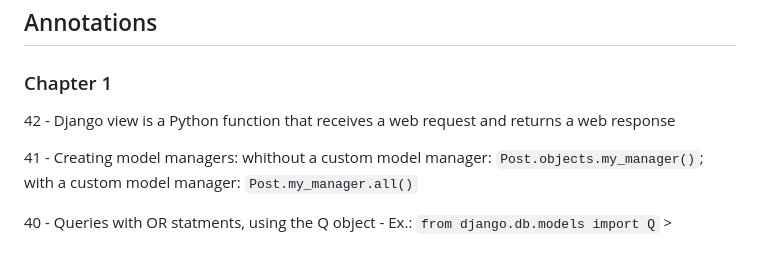
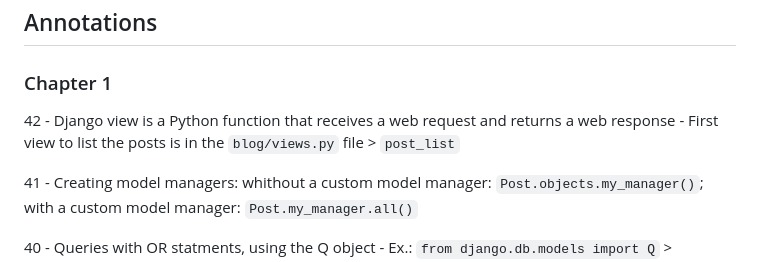
Before and after one commit to Kecbm/blog-application, a Markdown page: README.md, the part around the change. GitHub-like rendering.

Commit message:
:memo: first view

```diff
--- a/README.md
+++ b/README.md
@@ -47,6 +47,7 @@ This is a blog application created with Django.
 
 42
     - Django view is a Python function that receives a web request and returns a web response
+    - First view to list the posts is in the `blog/views.py` file > `post_list`
 
 41
     - Creating model managers: whithout a custom model manager: `Post.objects.my_manager()`; with a custom model manager: `Post.my_manager.all()`
```
